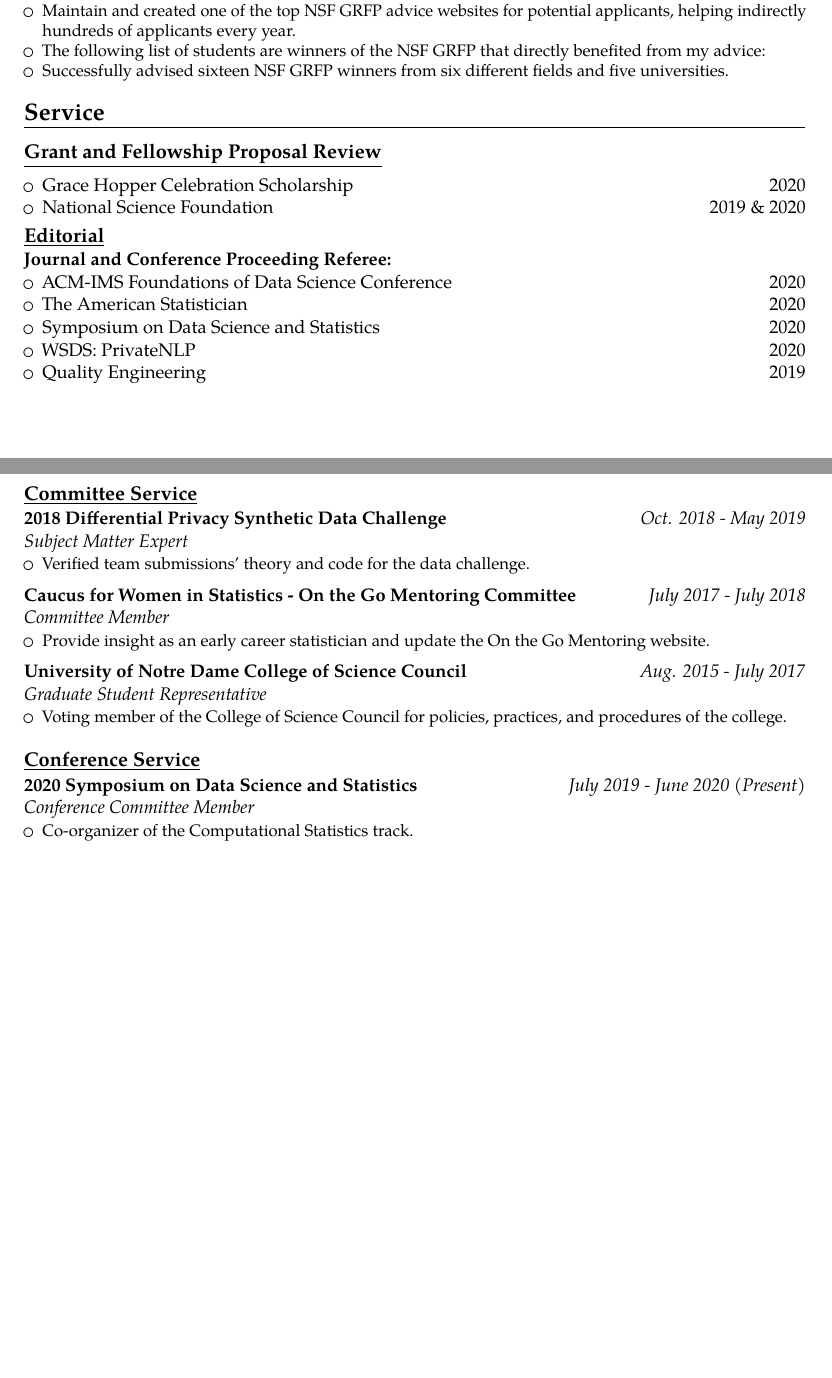
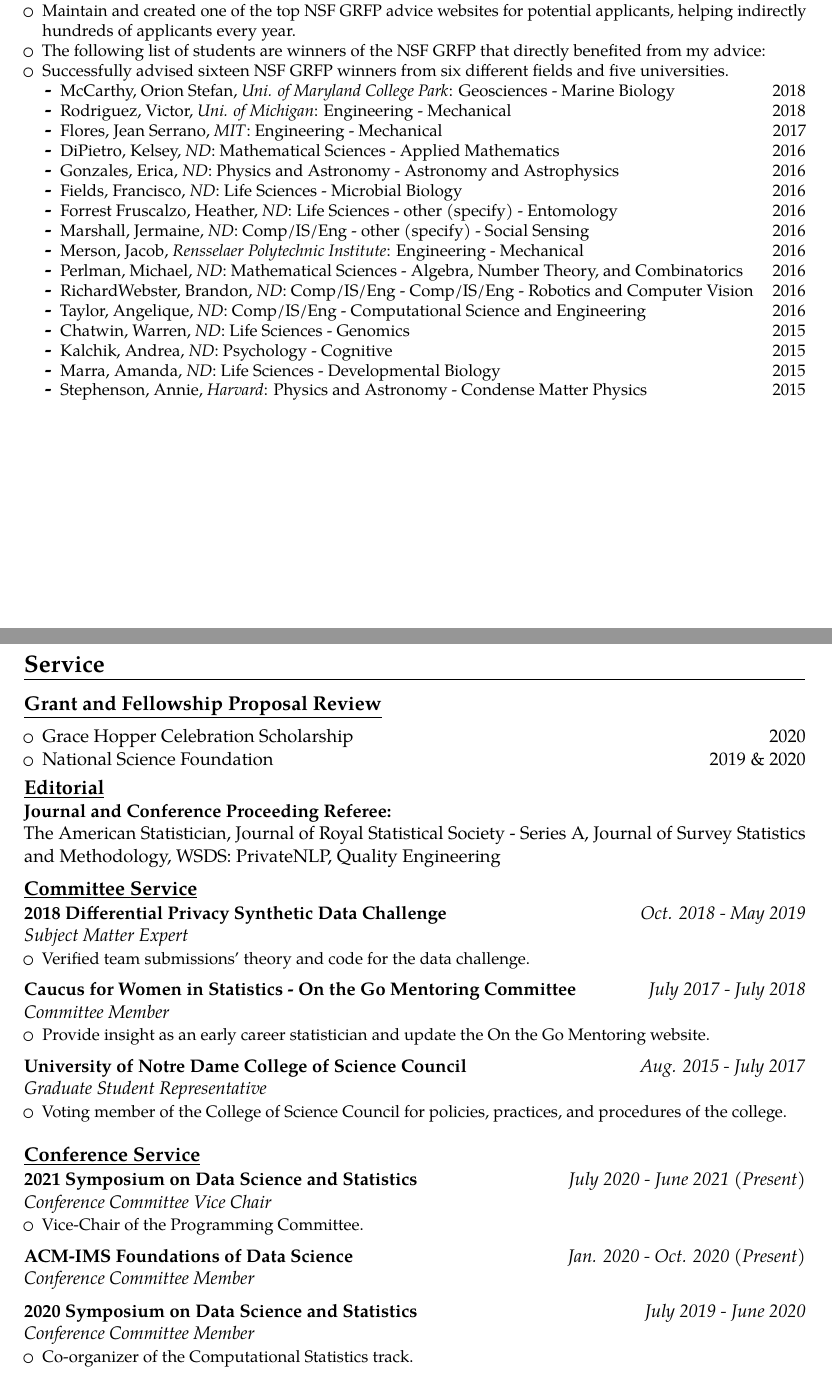
Before and after one commit to ClaireMcKayBowen/Bowen-Claire---CV, a LaTeX CV (main.tex): two parts of pages 11 and 12 of 14, joined at a grey line, cut so that both start at the same text, the shorter picture padded with empty space. Compiled offline with pdfLaTeX.

Commit message:
Updates from Overleaf

```diff
--- a/main.tex
+++ b/main.tex
@@ -666,27 +672,27 @@
 \item Maintain and created one of the top NSF GRFP advice websites for potential applicants, helping indirectly hundreds of applicants every year.
 \item The following list of students are winners of the NSF GRFP that directly benefited from my advice:
 \item Successfully advised sixteen NSF GRFP winners from six different fields and five universities.
-    % \begin{itemize}
-    %     \item McCarthy, Orion Stefan, \textit{Uni. of Maryland College Park}: Geosciences - Marine Biology \hfill 2018
-    %     \item Rodriguez, Victor, \textit{Uni. of Michigan}: Engineering - Mechanical \hfill 2018
-    %     \item Flores, Jean Serrano, \textit{MIT}: Engineering - Mechanical \hfill 2017
-    %     \item DiPietro, Kelsey, \textit{ND}: Mathematical Sciences - Applied Mathematics \hfill 2016
-    %     \item Gonzales, Erica, \textit{ND}: Physics and Astronomy - Astronomy and Astrophysics \hfill 2016
-    %     \item Fields, Francisco, \textit{ND}: Life Sciences - Microbial Biology \hfill 2016
-    %     \item Forrest Fruscalzo, Heather, \textit{ND}: Life Sciences - other (specify) - Entomology \hfill 2016
-    %     \item Marshall, Jermaine, \textit{ND}: Comp/IS/Eng - other (specify) - Social Sensing \hfill 2016
-    %     \item Merson, Jacob, \textit{Rensselaer Polytechnic Institute}: Engineering - Mechanical\hfill 2016
-    %     \item Perlman, Michael, \textit{ND}: Mathematical Sciences - Algebra, Number Theory, and Combinatorics \hfill 2016
-    %     \item RichardWebster, Brandon, \textit{ND}: Comp/IS/Eng - Comp/IS/Eng - Robotics and Computer Vision \hfill 2016
-    %     \item Taylor, Angelique, \textit{ND}: Comp/IS/Eng - Computational Science and Engineering \hfill 2016
-    %     \item Chatwin, Warren, \textit{ND}: Life Sciences - Genomics \hfill 2015
-    %     \item Kalchik, Andrea, \textit{ND}: Psychology - Cognitive \hfill 2015
-    %     \item Marra, Amanda, \textit{ND}: Life Sciences - Developmental Biology \hfill 2015
-    %     \item Stephenson, Annie, \textit{Harvard}: Physics and Astronomy - Condense Matter Physics \hfill 2015
-    % \end{itemize}
+    \begin{itemize}
+        \item McCarthy, Orion Stefan, \textit{Uni. of Maryland College Park}: Geosciences - Marine Biology \hfill 2018
+        \item Rodriguez, Victor, \textit{Uni. of Michigan}: Engineering - Mechanical \hfill 2018
+        \item Flores, Jean Serrano, \textit{MIT}: Engineering - Mechanical \hfill 2017
+        \item DiPietro, Kelsey, \textit{ND}: Mathematical Sciences - Applied Mathematics \hfill 2016
+        \item Gonzales, Erica, \textit{ND}: Physics and Astronomy - Astronomy and Astrophysics \hfill 2016
+        \item Fields, Francisco, \textit{ND}: Life Sciences - Microbial Biology \hfill 2016
+        \item Forrest Fruscalzo, Heather, \textit{ND}: Life Sciences - other (specify) - Entomology \hfill 2016
+        \item Marshall, Jermaine, \textit{ND}: Comp/IS/Eng - other (specify) - Social Sensing \hfill 2016
+        \item Merson, Jacob, \textit{Rensselaer Polytechnic Institute}: Engineering - Mechanical\hfill 2016
+        \item Perlman, Michael, \textit{ND}: Mathematical Sciences - Algebra, Number Theory, and Combinatorics \hfill 2016
+        \item RichardWebster, Brandon, \textit{ND}: Comp/IS/Eng - Comp/IS/Eng - Robotics and Computer Vision \hfill 2016
+        \item Taylor, Angelique, \textit{ND}: Comp/IS/Eng - Computational Science and Engineering \hfill 2016
+        \item Chatwin, Warren, \textit{ND}: Life Sciences - Genomics \hfill 2015
+        \item Kalchik, Andrea, \textit{ND}: Psychology - Cognitive \hfill 2015
+        \item Marra, Amanda, \textit{ND}: Life Sciences - Developmental Biology \hfill 2015
+        \item Stephenson, Annie, \textit{Harvard}: Physics and Astronomy - Condense Matter Physics \hfill 2015
+    \end{itemize}
 \end{itemize}}
 
-% \newpage
+\newpage
 %%%%%%%%%%%%%%%%%%%%%%%%%%%%%%%%%%%%%%%%%%%%
 % Service
 %%%%%%%%%%%%%%%%%%%%%%%%%%%%%%%%%%%%%%%%%%%%
@@ -704,20 +710,14 @@
 \vspace{4pt}
 \underline{\textbf{\large Editorial}}\normalsize
 
-\textbf{Journal and Conference Proceeding Referee:}
-    \begin{itemize}
-        \item ACM-IMS Foundations of Data Science Conference \hfill 2020
-        \item The American Statistician \hfill 2020
-        \item Symposium on Data Science and Statistics \hfill 2020
-        \item WSDS: PrivateNLP \hfill 2020
-        \item Quality Engineering \hfill 2019
-    \end{itemize}
+\textbf{Journal and Conference Proceeding Referee:}\\
+The American Statistician, Journal of Royal Statistical Society - Series A, Journal of Survey Statistics and Methodology, WSDS: PrivateNLP, Quality Engineering
 
 %%%%%%%%%%%%%%%%%%%%%%%%%%%%%%%%%%%%%%%%%%%%
 % Committee Service
 %%%%%%%%%%%%%%%%%%%%%%%%%%%%%%%%%%%%%%%%%%%%
-\newpage
-% \vspace{6pt}
+% \newpage
+\vspace{6pt}
 \underline{\textbf{\large Committee Service}}\normalsize
 
 % \vspace{2pt}
@@ -745,6 +745,13 @@
 \underline{\textbf{\large Conference Service}}\normalsize
 
 \vspace{2pt}
-\cventry{}{Conference Committee Member}{2020 Symposium on Data Science and Statistics}{\textnormal{\textit{July 2019 - June 2020 (Present)}}}{}{\begin{itemize}
+\cventry{}{Conference Committee Vice Chair}{2021 Symposium on Data Science and Statistics}{\textnormal{\textit{July 2020 - June 2021 (Present)}}}{}{\begin{itemize}
+\item Vice-Chair of the Programming Committee. \end{itemize}}
+
+\vspace{2pt}
+\cventry{}{Conference Committee Member}{ACM-IMS Foundations of Data Science}{\textnormal{\textit{Jan. 2020 - Oct. 2020 (Present)}}}{}{}
+
+\vspace{2pt}
+\cventry{}{Conference Committee Member}{2020 Symposium on Data Science and Statistics}{\textnormal{\textit{July 2019 - June 2020}}}{}{\begin{itemize}
 \item Co-organizer of the Computational Statistics track. \end{itemize}}
 
```
Also changed, not shown: main.tex (57 more changed lines).
